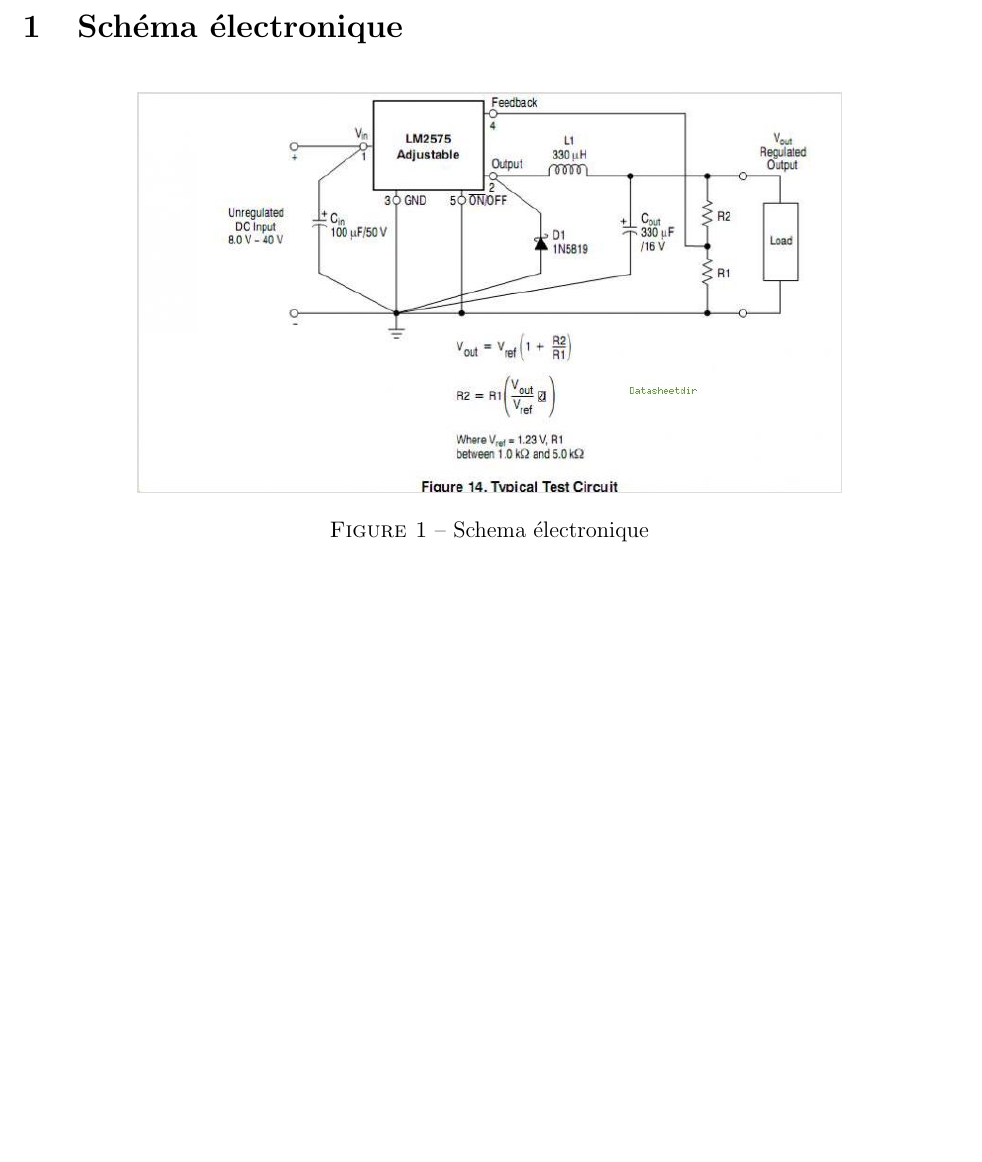
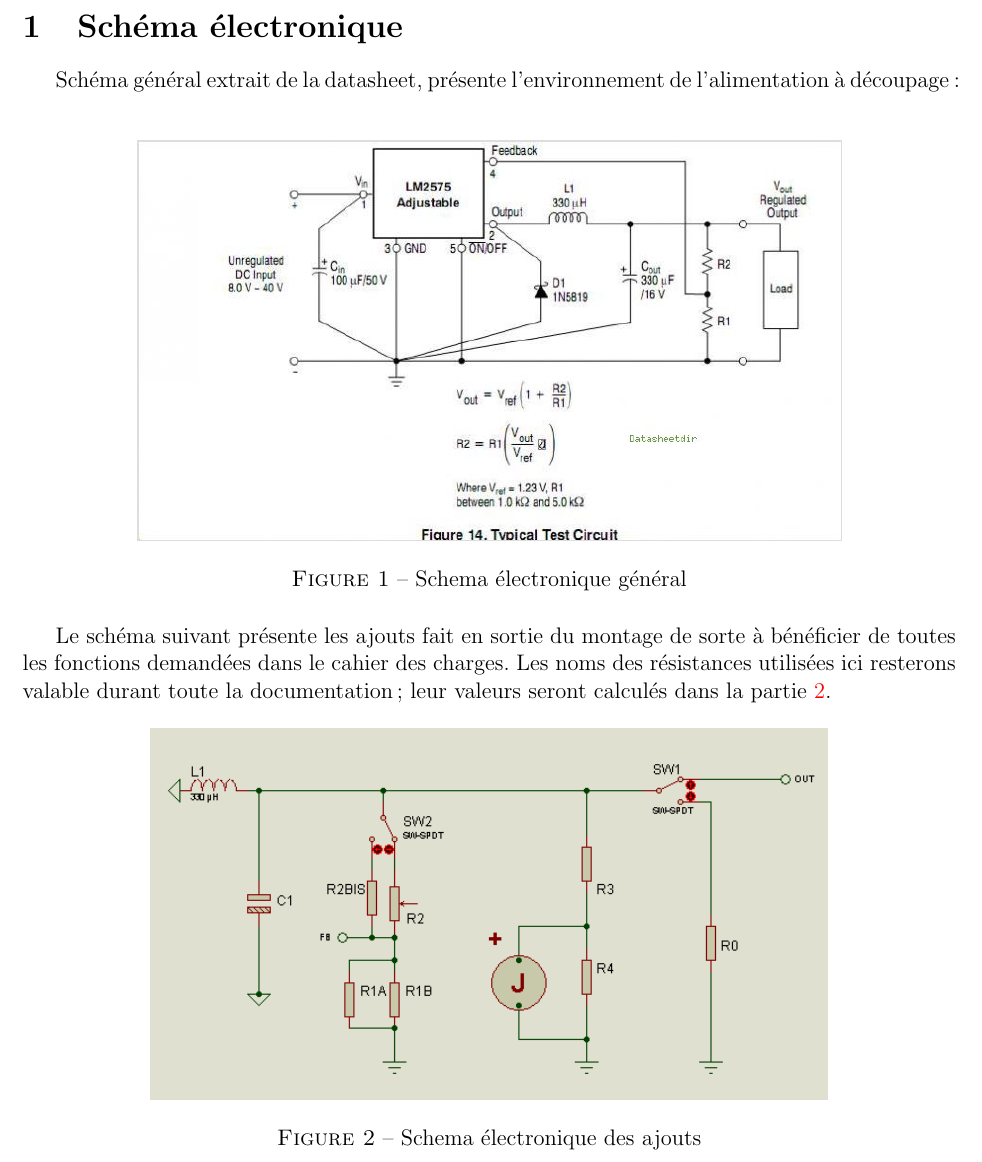
Before and after one commit to rackham-le-rouge/generatrice, a LaTeX document (howto.tex): part of page 3 of 5 before the commit and part of page 3 of 6 after it, cut so that both start at the same text, the shorter picture padded with empty space. Compiled offline with pdfLaTeX.

Commit message:
Schema made with ISIS for electronic extensions

```diff
--- a/howto.tex
+++ b/howto.tex
@@ -71,10 +71,23 @@
 
 \section{Schéma électronique}
 
+Schéma général extrait de la datasheet, présente l'environnement de l'alimentation à découpage :\newline
+
 \begin{figure}[!h]
         \centering
         \includegraphics[scale=0.5]{Schema}
-        \caption{Schema électronique}\label{Schema}
+        \caption{Schema électronique général}\label{Schema}
+\end{figure}
+
+
+Le schéma suivant présente les ajouts fait en sortie du montage de sorte à bénéficier de toutes les fonctions
+demandées dans le cahier des charges. Les noms des résistances utilisées ici resterons valable durant toute
+la documentation ; leur valeurs seront calculés dans la partie \ref{sectionCalculs}.
+
+\begin{figure}[!h]
+        \centering
+        \includegraphics[scale=0.6]{generatrice}
+        \caption{Schema électronique des ajouts}\label{SchemaAjout}
 \end{figure}
 
 
```
Also changed, not shown: generatrice.png (added), howto.pdf, howto.tex (2 more changed lines).
